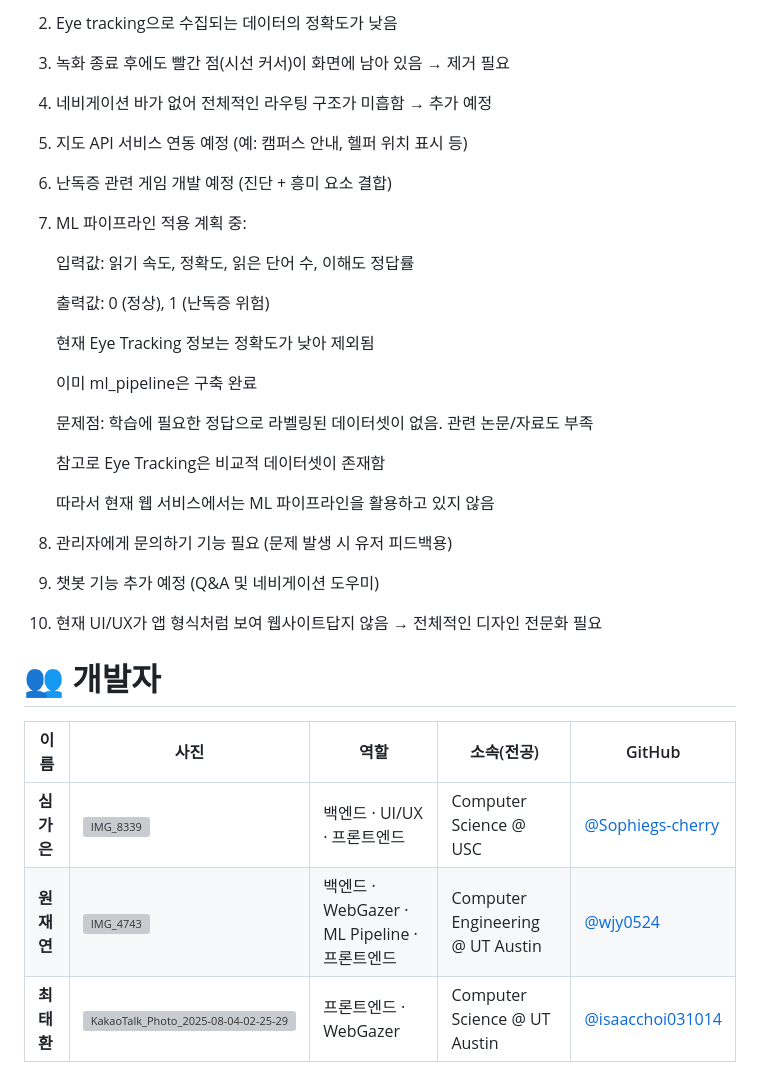
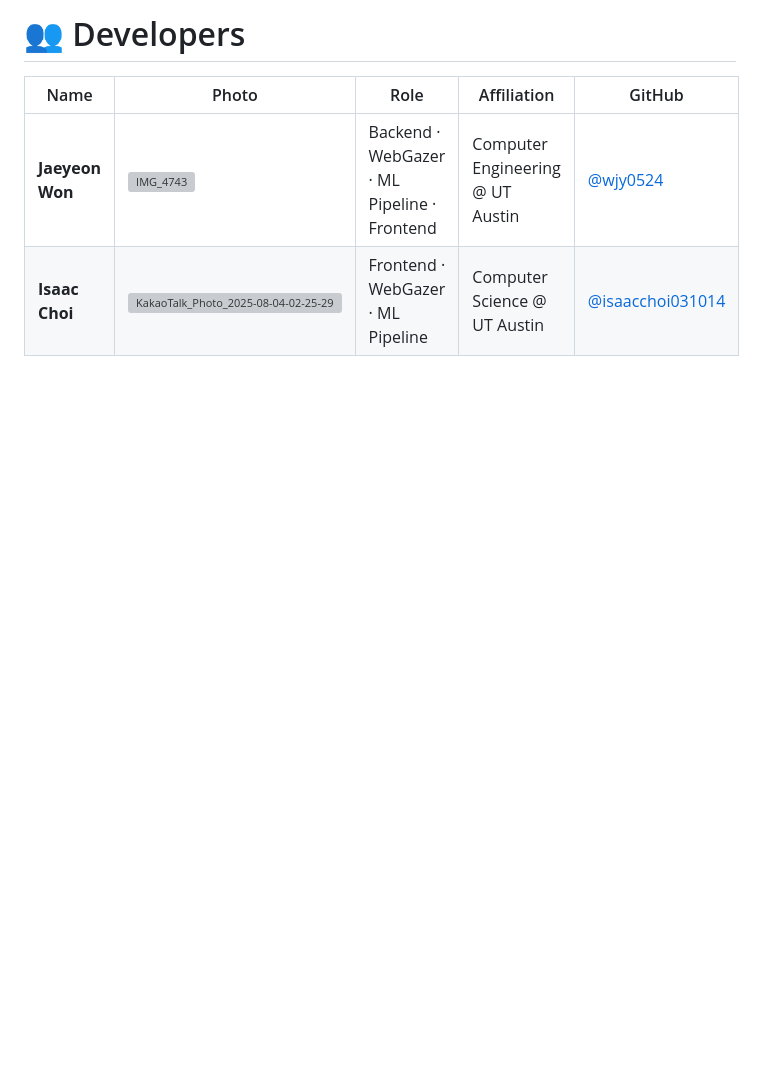
Before and after one commit to wjy0524/HackTX25-DYSCVER, a Markdown page: README.md, the part around one of its changes. Drawn GitHub-style; blank space fills up the shorter version; grey boxes are pictures that could not be loaded.

```diff
--- a/README.md
+++ b/README.md
@@ -130,42 +118,8 @@ pip install -r requirements.txt
 
-2. Eye tracking으로 수집되는 데이터의 정확도가 낮음
-
-3. 녹화 종료 후에도 빨간 점(시선 커서)이 화면에 남아 있음 → 제거 필요
-
-4. 네비게이션 바가 없어 전체적인 라우팅 구조가 미흡함 → 추가 예정
-
-5. 지도 API 서비스 연동 예정 (예: 캠퍼스 안내, 헬퍼 위치 표시 등)
-
-6. 난독증 관련 게임 개발 예정 (진단 + 흥미 요소 결합)
-
-7. ML 파이프라인 적용 계획 중:
-
-    입력값: 읽기 속도, 정확도, 읽은 단어 수, 이해도 정답률
-
-    출력값: 0 (정상), 1 (난독증 위험)
-
-    현재 Eye Tracking 정보는 정확도가 낮아 제외됨
-
-    이미 ml_pipeline은 구축 완료
-
-    문제점: 학습에 필요한 정답으로 라벨링된 데이터셋이 없음. 관련 논문/자료도 부족
-
-    참고로 Eye Tracking은 비교적 데이터셋이 존재함
-
-    따라서 현재 웹 서비스에서는 ML 파이프라인을 활용하고 있지 않음
-
-8. 관리자에게 문의하기 기능 필요 (문제 발생 시 유저 피드백용)
-
-9. 챗봇 기능 추가 예정 (Q&A 및 네비게이션 도우미)
-
-10. 현재 UI/UX가 앱 형식처럼 보여 웹사이트답지 않음 → 전체적인 디자인 전문화 필요
+# 👥 Developers
 
 
-# 👥 개발자
-
-
-| 이름 | 사진 | 역할 | 소속(전공) | GitHub |
+| Name | Photo | Role | Affiliation | GitHub |
 |------|------|------|-----------|--------|
-| **심가은** |![IMG_8339](https://github.com/user-attachments/assets/169da3bb-fc39-431c-9f88-d747e743d946)| 백엔드 · UI/UX · 프론트엔드 | Computer Science @ USC | [@Sophiegs-cherry](https://github.com/Sophiegs-cherry) |
-| **원재연** | ![IMG_4743](https://github.com/user-attachments/assets/f4e5ddbd-1e0b-46dc-9bd4-1e5b5702e933) | 백엔드 · WebGazer · ML Pipeline · 프론트엔드 | Computer Engineering @ UT Austin | [@wjy0524](https://github.com/wjy0524) |
-| **최태환** | ![KakaoTalk_Photo_2025-08-04-02-25-29](https://github.com/user-attachments/assets/5441256f-2cf7-41d0-8b06-4ac70c9122c6)| 프론트엔드 · WebGazer | Computer Science @ UT Austin | [@isaacchoi031014](https://github.com/isaacchoi031014) |
+| **Jaeyeon Won** | ![IMG_4743](https://github.com/user-attachments/assets/f4e5ddbd-1e0b-46dc-9bd4-1e5b5702e933) | Backend · WebGazer · ML Pipeline · Frontend | Computer Engineering @ UT Austin | [@wjy0524](https://github.com/wjy0524) |
+| **Isaac Choi** | ![KakaoTalk_Photo_2025-08-04-02-25-29](https://github.com/user-attachments/assets/5441256f-2cf7-41d0-8b06-4ac70c9122c6)| Frontend · WebGazer · ML Pipeline | Computer Science @ UT Austin | [@isaacchoi031014](https://github.com/isaacchoi031014) |
```
Also changed, not shown: other parts of README.md (+43 -55 lines).
